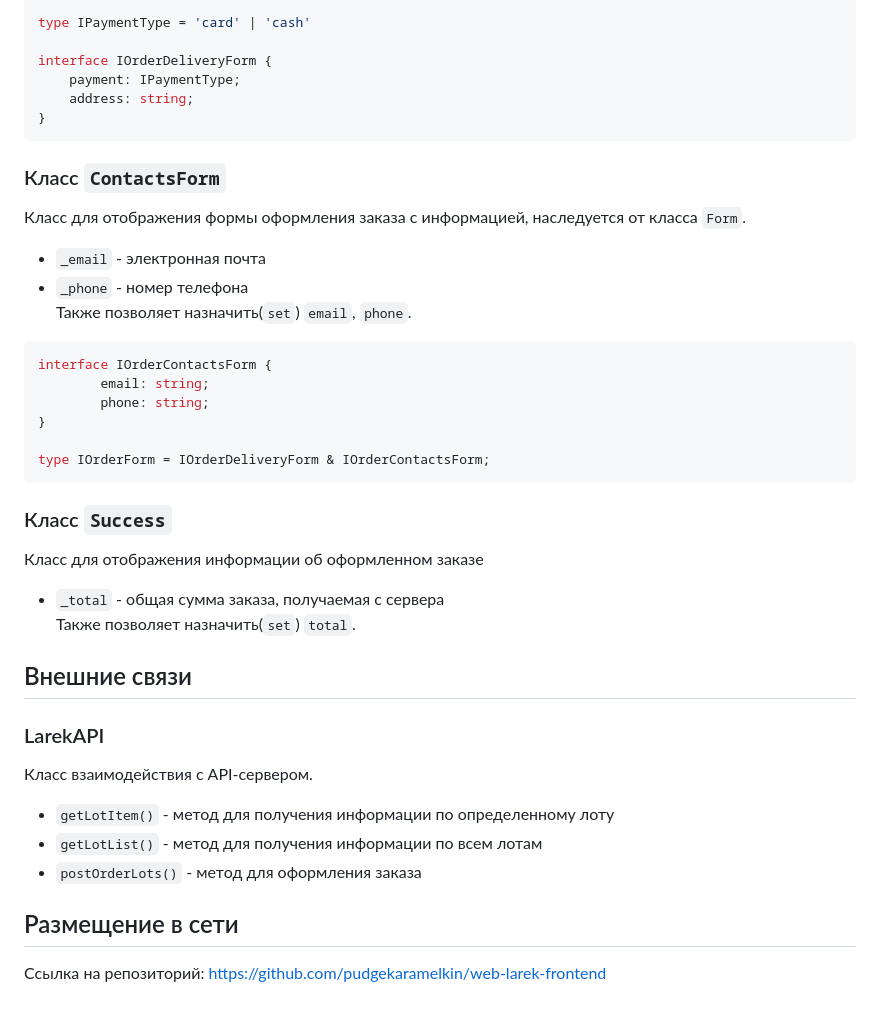
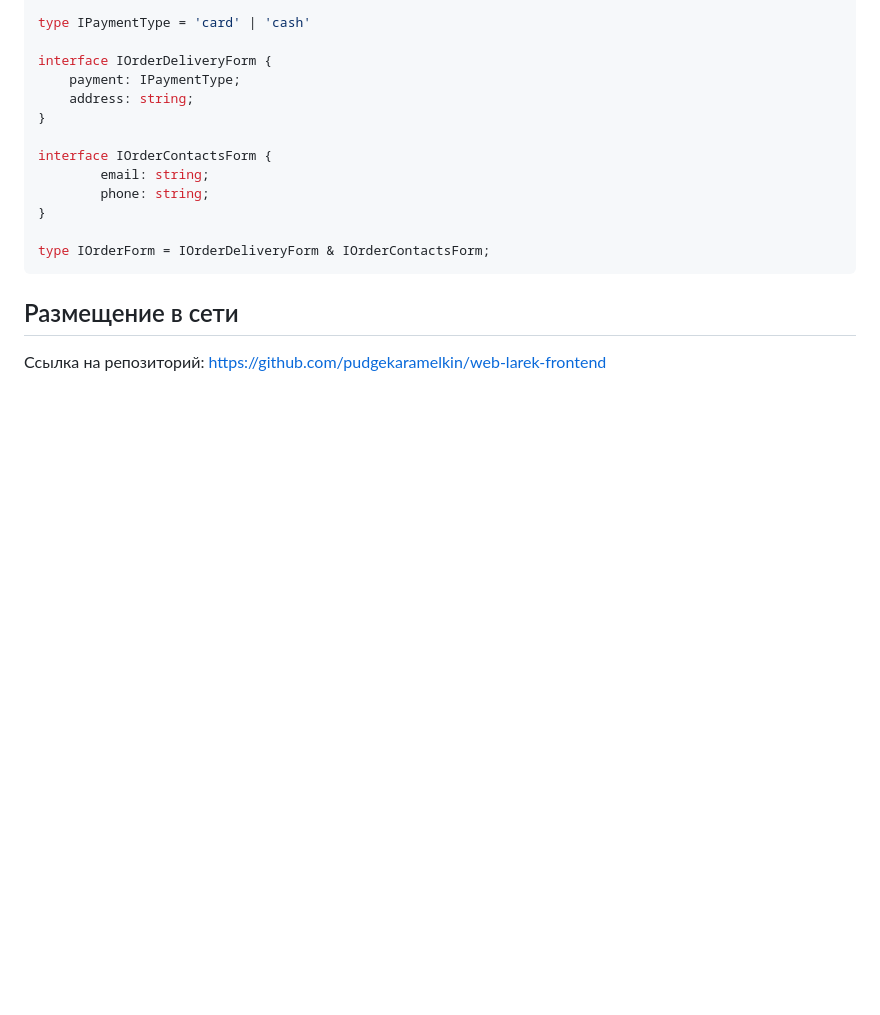
Before and after one commit to pudgekaramelkin/web-larek-frontend, a Markdown page: README.md, the part around one of its changes. Rendered like a GitHub page; blank space fills up the shorter version.

````diff
--- a/README.md
+++ b/README.md
@@ -292,15 +292,7 @@ interface IOrderDeliveryForm {
 	payment: IPaymentType;
 	address: string;
 }
-```
 
-### Класс `ContactsForm`
-Класс для отображения формы оформления заказа с информацией, наследуется от класса `Form`.
-* `_email` - электронная почта
-* `_phone` - номер телефона <br>
-Также позволяет назначить(`set`) `email`, `phone`.
-
-```typescript
 interface IOrderContactsForm {
 		email: string;
 		phone: string;
@@ -309,18 +301,5 @@ interface IOrderContactsForm {
 type IOrderForm = IOrderDeliveryForm & IOrderContactsForm;
 ```
 
-### Класс `Success`
-Класс для отображения информации об оформленном заказе
-* `_total` - общая сумма заказа, получаемая с сервера <br>
-Также позволяет назначить(`set`) `total`.
-
-## Внешние связи
-
-### LarekAPI
-Класс взаимодействия с API-сервером.
-* `getLotItem()` - метод для получения информации по определенному лоту
-* `getLotList()` - метод для получения информации по всем лотам
-* `postOrderLots()` - метод для оформления заказа
-
 ## Размещение в сети
 Ссылка на репозиторий: https://github.com/pudgekaramelkin/web-larek-frontend
````
Also changed, not shown: other parts of README.md (+53 -53 lines).
